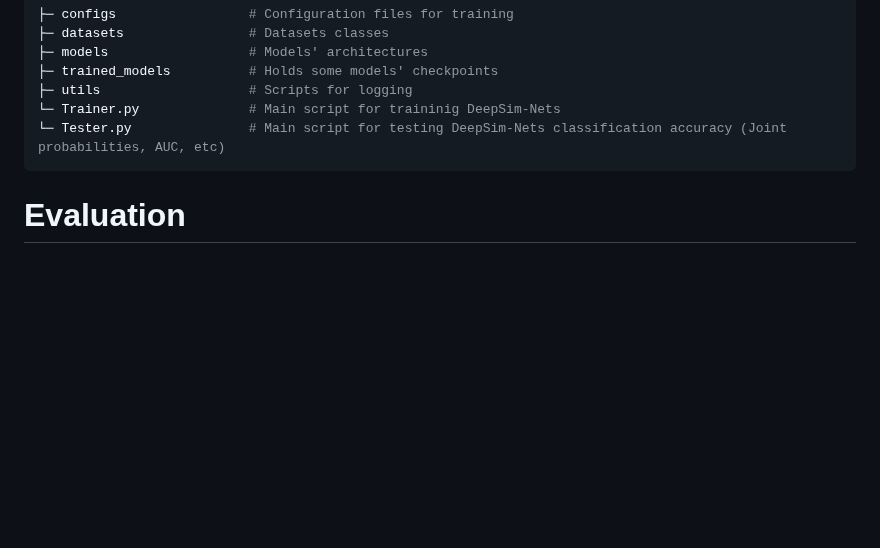
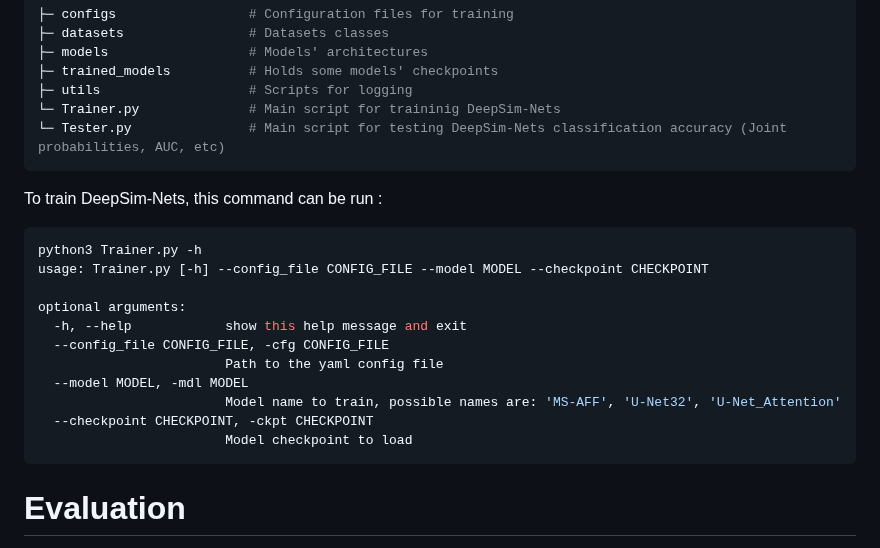
Before and after one commit to DaliCHEBBI/DeepSimNets, a Markdown page: README.md, the part around the change. Rendered like a GitHub page; blank space fills up the shorter version.

````diff
--- a/README.md
+++ b/README.md
@@ -71,6 +71,20 @@ The project follows the structure described below:
 └─ Trainer.py              # Main script for traininig DeepSim-Nets
 └─ Tester.py               # Main script for testing DeepSim-Nets classification accuracy (Joint probabilities, AUC, etc)
 ```
+To train DeepSim-Nets, this command can be run :
+```bash
+python3 Trainer.py -h
+usage: Trainer.py [-h] --config_file CONFIG_FILE --model MODEL --checkpoint CHECKPOINT
+
+optional arguments:
+  -h, --help            show this help message and exit
+  --config_file CONFIG_FILE, -cfg CONFIG_FILE
+                        Path to the yaml config file
+  --model MODEL, -mdl MODEL
+                        Model name to train, possible names are: 'MS-AFF', 'U-Net32', 'U-Net_Attention'
+  --checkpoint CHECKPOINT, -ckpt CHECKPOINT
+                        Model checkpoint to load
+```
 
 # Evaluation
 
````
